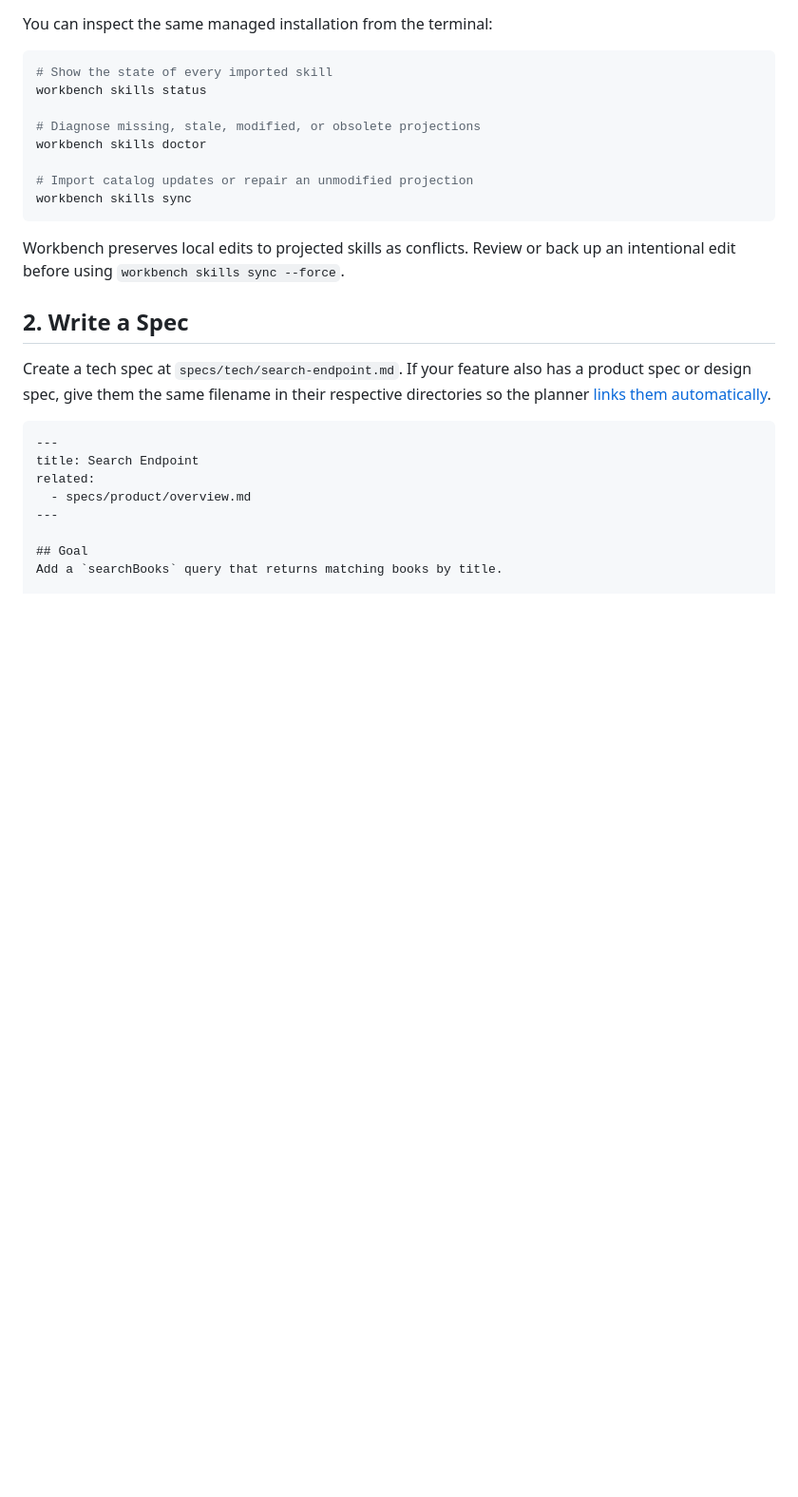
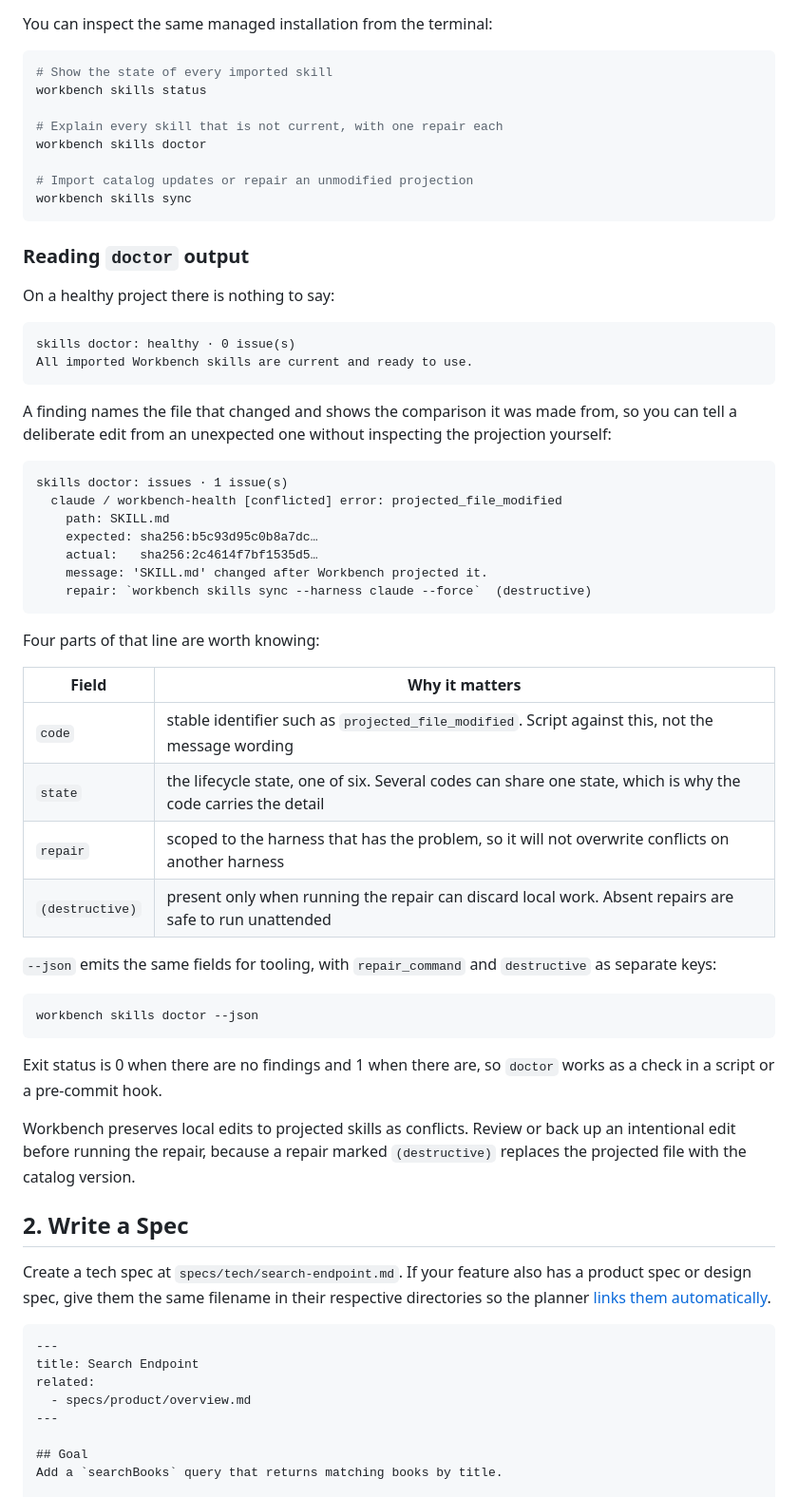
Before and after one commit to ArulaAI/workbench, a Markdown page: docs/getting-started.md, the part around the change. Shown at 95% size. Drawn GitHub-style; blank space fills up the shorter version.

Commit message:
docs: show what skills doctor actually prints
Real output for the healthy and conflicted cases, plus what code, state,
repair and (destructive) mean, the --json key names, and the exit status.

````diff
--- a/docs/getting-started.md
+++ b/docs/getting-started.md
@@ -88,15 +88,58 @@ You can inspect the same managed installation from the terminal:
 # Show the state of every imported skill
 workbench skills status
 
-# Diagnose missing, stale, modified, or obsolete projections
+# Explain every skill that is not current, with one repair each
 workbench skills doctor
 
 # Import catalog updates or repair an unmodified projection
 workbench skills sync
 ```
 
+### Reading `doctor` output
+
+On a healthy project there is nothing to say:
+
+```text
+skills doctor: healthy · 0 issue(s)
+All imported Workbench skills are current and ready to use.
+```
+
+A finding names the file that changed and shows the comparison it was made
+from, so you can tell a deliberate edit from an unexpected one without
+inspecting the projection yourself:
+
+```text
+skills doctor: issues · 1 issue(s)
+  claude / workbench-health [conflicted] error: projected_file_modified
+    path: SKILL.md
+    expected: sha256:b5c93d95c0b8a7dc…
+    actual:   sha256:2c4614f7bf1535d5…
+    message: 'SKILL.md' changed after Workbench projected it.
+    repair: `workbench skills sync --harness claude --force`  (destructive)
+```
+
+Four parts of that line are worth knowing:
+
+| Field | Why it matters |
+|---|---|
+| `code` | stable identifier such as `projected_file_modified`. Script against this, not the message wording |
+| `state` | the lifecycle state, one of six. Several codes can share one state, which is why the code carries the detail |
+| `repair` | scoped to the harness that has the problem, so it will not overwrite conflicts on another harness |
+| `(destructive)` | present only when running the repair can discard local work. Absent repairs are safe to run unattended |
+
+`--json` emits the same fields for tooling, with `repair_command` and
+`destructive` as separate keys:
+
+```bash
+workbench skills doctor --json
+```
+
+Exit status is 0 when there are no findings and 1 when there are, so `doctor`
+works as a check in a script or a pre-commit hook.
+
 Workbench preserves local edits to projected skills as conflicts. Review or
-back up an intentional edit before using `workbench skills sync --force`.
+back up an intentional edit before running the repair, because a repair marked
+`(destructive)` replaces the projected file with the catalog version.
 
 ## 2. Write a Spec
 
````
